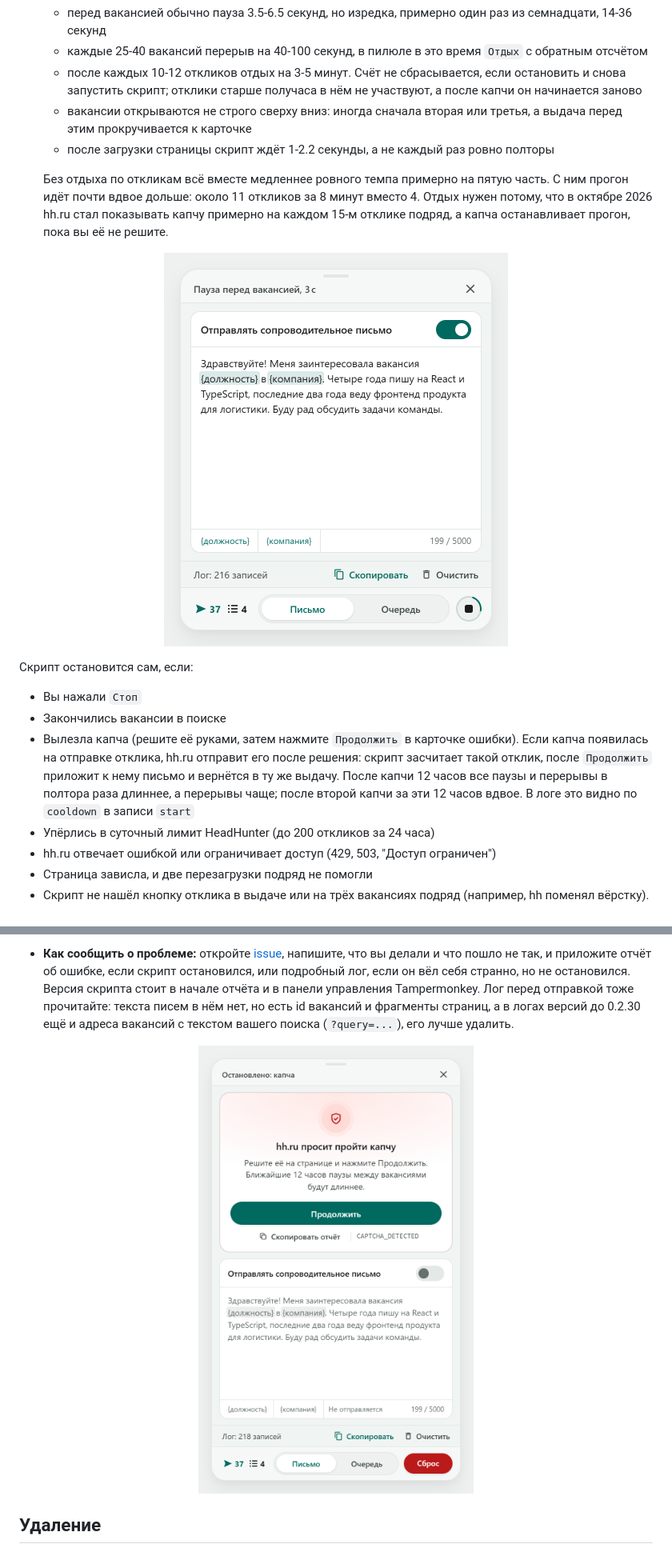
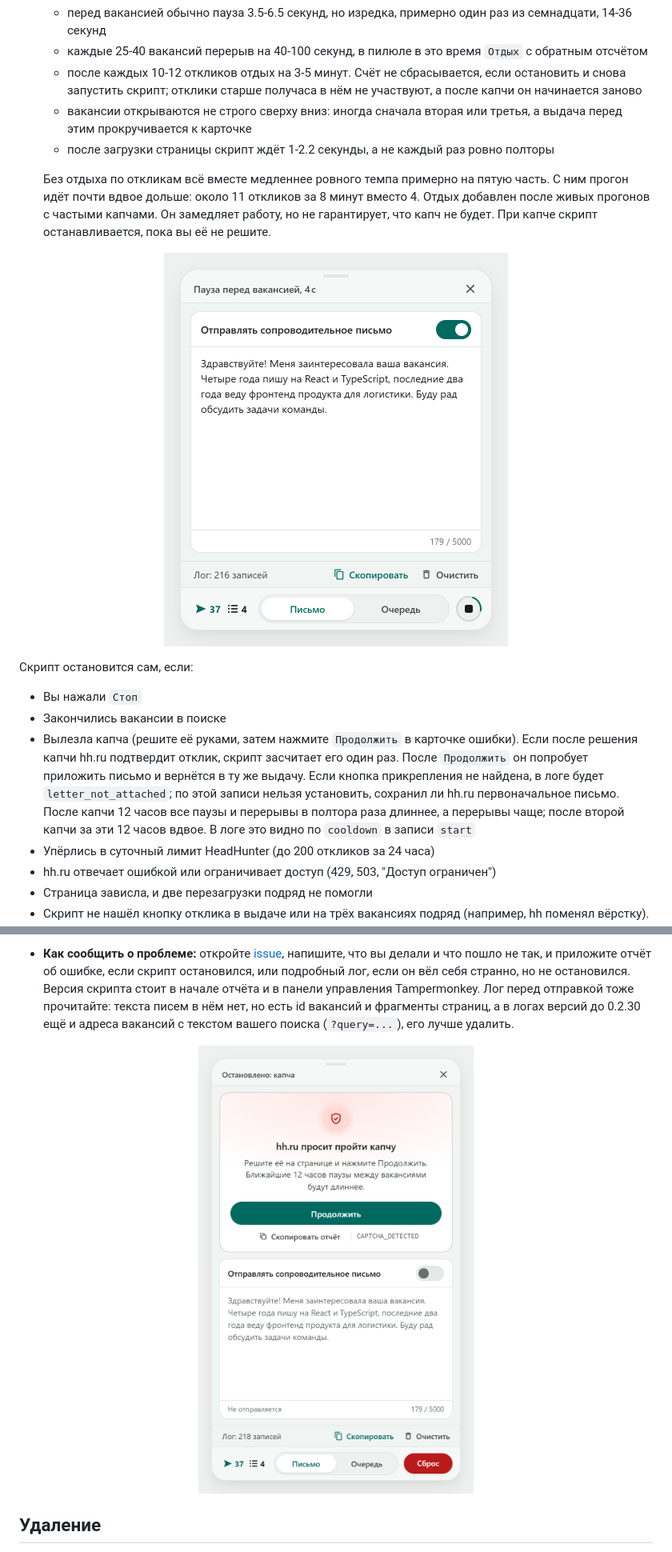
Before and after one commit to tgeruzov/hh-apply-assistant, a Markdown page: README.md, 2 parts joined by grey strips. Shown at 80% size. Drawn GitHub-style; pictures changed too: docs/images/panel-error.png, docs/images/panel-running.png.

Commit message:
docs(readme): plain letter editor, current panel shots and the post-captcha letter warning

```diff
--- a/README.md
+++ b/README.md
@@ -102,7 +102,7 @@ Chrome 137 и более ранние версии (версия видна на
    * вакансии открываются не строго сверху вниз: иногда сначала вторая или третья, а выдача перед этим прокручивается к карточке
    * после загрузки страницы скрипт ждёт 1-2.2 секунды, а не каждый раз ровно полторы
 
-   Без отдыха по откликам всё вместе медленнее ровного темпа примерно на пятую часть. С ним прогон идёт почти вдвое дольше: около 11 откликов за 8 минут вместо 4. Отдых нужен потому, что в октябре 2026 hh.ru стал показывать капчу примерно на каждом 15-м отклике подряд, а капча останавливает прогон, пока вы её не решите.
+   Без отдыха по откликам всё вместе медленнее ровного темпа примерно на пятую часть. С ним прогон идёт почти вдвое дольше: около 11 откликов за 8 минут вместо 4. Отдых добавлен после живых прогонов с частыми капчами. Он замедляет работу, но не гарантирует, что капч не будет. При капче скрипт останавливается, пока вы её не решите.
 
 <p align="center">
   <img src="docs/images/panel-running.png" width="430" alt="Раскрытая панель во время работы: в строке статуса пауза перед вакансией">
@@ -111,7 +111,7 @@ Chrome 137 и более ранние версии (версия видна на
 Скрипт остановится сам, если:
 * Вы нажали `Стоп`
 * Закончились вакансии в поиске
-* Вылезла капча (решите её руками, затем нажмите `Продолжить` в карточке ошибки). Если капча появилась на отправке отклика, hh.ru отправит его после решения: скрипт засчитает такой отклик, после `Продолжить` приложит к нему письмо и вернётся в ту же выдачу. После капчи 12 часов все паузы и перерывы в полтора раза длиннее, а перерывы чаще; после второй капчи за эти 12 часов вдвое. В логе это видно по `cooldown` в записи `start`
+* Вылезла капча (решите её руками, затем нажмите `Продолжить` в карточке ошибки). Если после решения капчи hh.ru подтвердит отклик, скрипт засчитает его один раз. После `Продолжить` он попробует приложить письмо и вернётся в ту же выдачу. Если кнопка прикрепления не найдена, в логе будет `letter_not_attached`; по этой записи нельзя установить, сохранил ли hh.ru первоначальное письмо. После капчи 12 часов все паузы и перерывы в полтора раза длиннее, а перерывы чаще; после второй капчи за эти 12 часов вдвое. В логе это видно по `cooldown` в записи `start`
 * Упёрлись в суточный лимит HeadHunter (до 200 откликов за 24 часа)
 * hh.ru отвечает ошибкой или ограничивает доступ (429, 503, "Доступ ограничен")
 * Страница зависла, и две перезагрузки подряд не помогли
```
Also changed, not shown: other parts of README.md (+6 -12 lines), docs/images/panel-letter.png.
